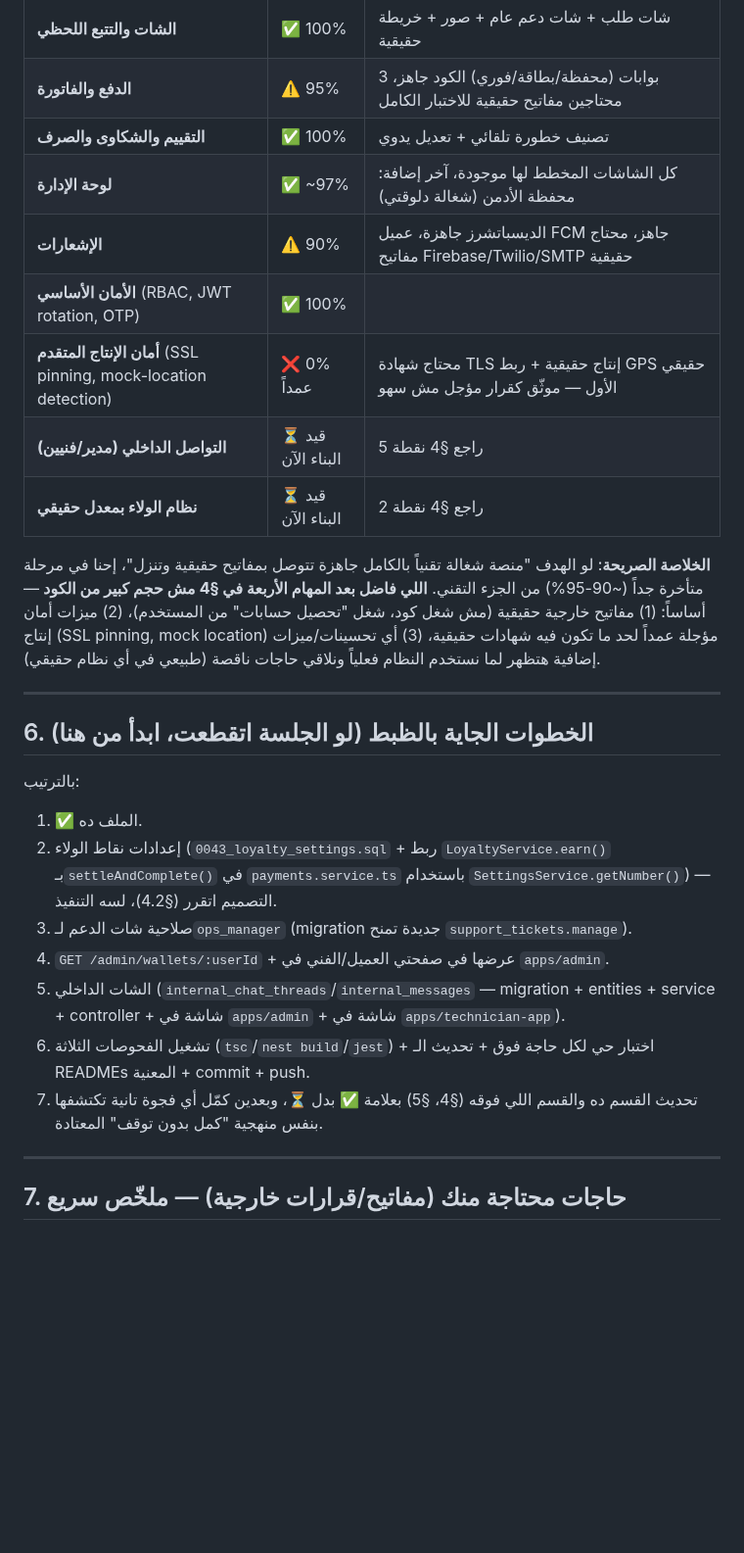
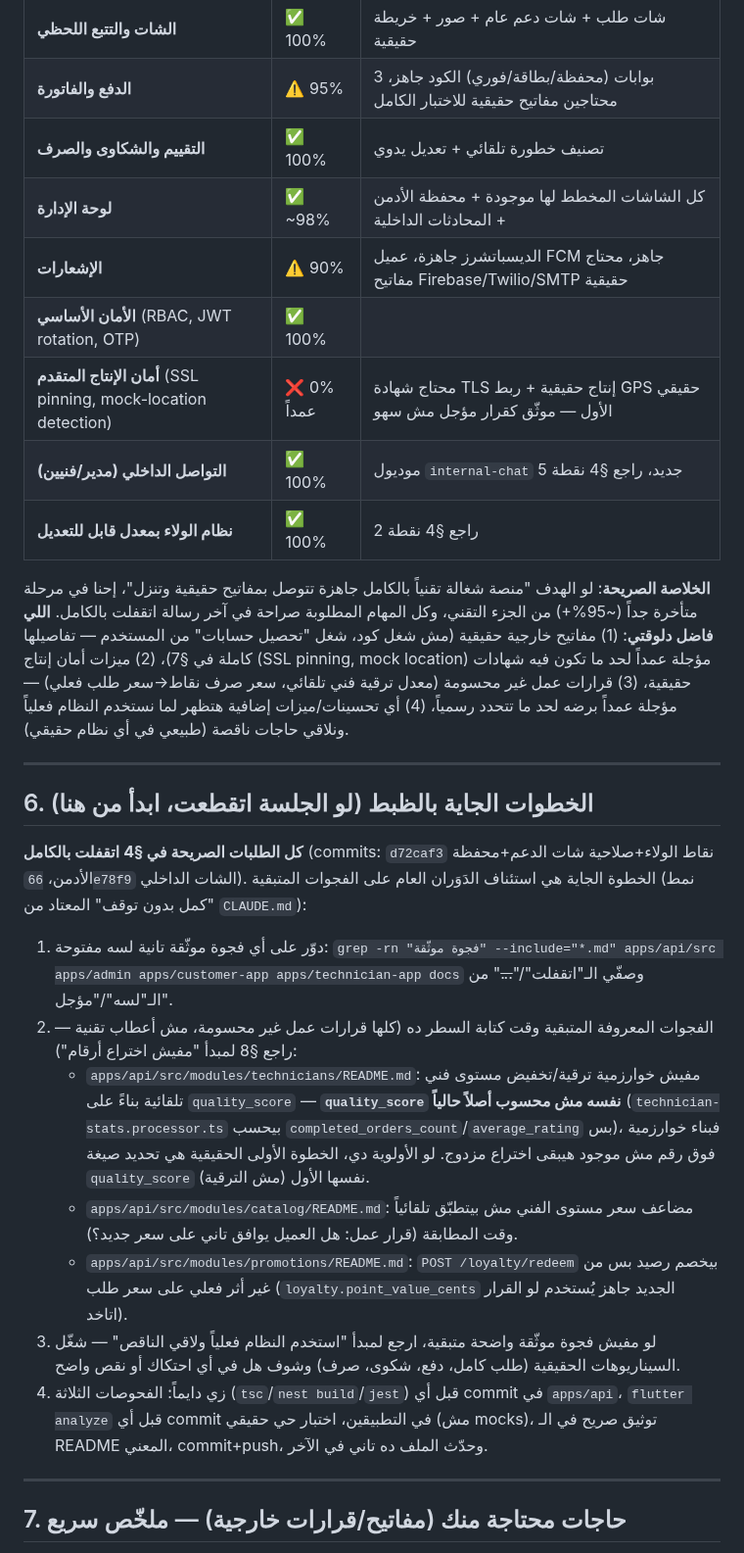
Before and after one commit to youssefelsane-hash/portalSp, a Markdown page: docs/04-progress-snapshot.md, the part around one of its changes. Shown at 98% size. GitHub-like rendering; blank space fills up the shorter version.

```diff
--- a/docs/04-progress-snapshot.md
+++ b/docs/04-progress-snapshot.md
@@ -92,28 +96,28 @@
 | **الشات والتتبع اللحظي** | ✅ 100% | شات طلب + شات دعم عام + صور + خريطة حقيقية |
 | **الدفع والفاتورة** | ⚠️ 95% | 3 بوابات (محفظة/بطاقة/فوري) الكود جاهز، محتاجين مفاتيح حقيقية للاختبار الكامل |
 | **التقييم والشكاوى والصرف** | ✅ 100% | تصنيف خطورة تلقائي + تعديل يدوي |
-| **لوحة الإدارة** | ✅ ~97% | كل الشاشات المخطط لها موجودة، آخر إضافة: محفظة الأدمن (شغالة دلوقتي) |
+| **لوحة الإدارة** | ✅ ~98% | كل الشاشات المخطط لها موجودة + محفظة الأدمن + المحادثات الداخلية |
 | **الإشعارات** | ⚠️ 90% | الديسباتشرز جاهزة، عميل FCM جاهز، محتاج مفاتيح Firebase/Twilio/SMTP حقيقية |
 | **الأمان الأساسي** (RBAC, JWT rotation, OTP) | ✅ 100% | |
 | **أمان الإنتاج المتقدم** (SSL pinning, mock-location detection) | ❌ 0% عمداً | محتاج شهادة TLS إنتاج حقيقية + ربط GPS حقيقي الأول — موثّق كقرار مؤجل مش سهو |
-| **التواصل الداخلي (مدير/فنيين)** | ⏳ قيد البناء الآن | راجع §4 نقطة 5 |
-| **نظام الولاء بمعدل حقيقي** | ⏳ قيد البناء الآن | راجع §4 نقطة 2 |
+| **التواصل الداخلي (مدير/فنيين)** | ✅ 100% | موديول `internal-chat` جديد، راجع §4 نقطة 5 |
+| **نظام الولاء بمعدل قابل للتعديل** | ✅ 100% | راجع §4 نقطة 2 |
 
-**الخلاصة الصريحة**: لو الهدف "منصة شغالة تقنياً بالكامل جاهزة تتوصل بمفاتيح حقيقية وتنزل"، إحنا في مرحلة متأخرة جداً (~90-95%) من الجزء التقني. **اللي فاضل بعد المهام الأربعة في §4 مش حجم كبير من الكود** — أساساً: (1) مفاتيح خارجية حقيقية (مش شغل كود، شغل "تحصيل حسابات" من المستخدم)، (2) ميزات أمان إنتاج (SSL pinning, mock location) مؤجلة عمداً لحد ما تكون فيه شهادات حقيقية، (3) أي تحسينات/ميزات إضافية هتظهر لما نستخدم النظام فعلياً ونلاقي حاجات ناقصة (طبيعي في أي نظام حقيقي).
+**الخلاصة الصريحة**: لو الهدف "منصة شغالة تقنياً بالكامل جاهزة تتوصل بمفاتيح حقيقية وتنزل"، إحنا في مرحلة متأخرة جداً (~95%+) من الجزء التقني، وكل المهام المطلوبة صراحة في آخر رسالة اتقفلت بالكامل. **اللي فاضل دلوقتي**: (1) مفاتيح خارجية حقيقية (مش شغل كود، شغل "تحصيل حسابات" من المستخدم — تفاصيلها كاملة في §7)، (2) ميزات أمان إنتاج (SSL pinning, mock location) مؤجلة عمداً لحد ما تكون فيه شهادات حقيقية، (3) قرارات عمل غير محسومة (معدل ترقية فني تلقائي، سعر صرف نقاط→سعر طلب فعلي) — مؤجلة عمداً برضه لحد ما تتحدد رسمياً، (4) أي تحسينات/ميزات إضافية هتظهر لما نستخدم النظام فعلياً ونلاقي حاجات ناقصة (طبيعي في أي نظام حقيقي).
 
 ---
 
 ## 6. الخطوات الجاية بالظبط (لو الجلسة اتقطعت، ابدأ من هنا)
 
-بالترتيب:
+**كل الطلبات الصريحة في §4 اتقفلت بالكامل** (commits: `d72caf3` نقاط الولاء+صلاحية شات الدعم+محفظة الأدمن، `66e78f9` الشات الداخلي). الخطوة الجاية هي استئناف الدَوَران العام على الفجوات المتبقية (نمط "كمل بدون توقف" المعتاد من `CLAUDE.md`):
 
-1. ✅ الملف ده.
-2. إعدادات نقاط الولاء (`0043_loyalty_settings.sql` + ربط `LoyaltyService.earn()` بـ`settleAndComplete()` في `payments.service.ts` باستخدام `SettingsService.getNumber()`) — التصميم اتقرر (§4.2)، لسه التنفيذ.
-3. صلاحية شات الدعم لـ`ops_manager` (migration جديدة تمنح `support_tickets.manage`).
-4. `GET /admin/wallets/:userId` + عرضها في صفحتي العميل/الفني في `apps/admin`.
-5. الشات الداخلي (`internal_chat_threads`/`internal_messages` — migration + entities + service + controller + شاشة في `apps/admin` + شاشة في `apps/technician-app`).
-6. تشغيل الفحوصات الثلاثة (`tsc`/`nest build`/`jest`) + اختبار حي لكل حاجة فوق + تحديث الـ READMEs المعنية + commit + push.
-7. تحديث القسم ده والقسم اللي فوقه (§4، §5) بعلامة ✅ بدل ⏳، وبعدين كمّل أي فجوة تانية تكتشفها بنفس منهجية "كمل بدون توقف" المعتادة.
+1. دوّر على أي فجوة موثّقة تانية لسه مفتوحة: `grep -rn "فجوة موثّقة" --include="*.md" apps/api/src apps/admin apps/customer-app apps/technician-app docs` وصفّي الـ"اتقفلت"/"~~...~~" من الـ"لسه"/"مؤجل".
+2. الفجوات المعروفة المتبقية وقت كتابة السطر ده (كلها قرارات عمل غير محسومة، مش أعطاب تقنية — راجع §8 لمبدأ "مفيش اختراع أرقام"):
+   - `apps/api/src/modules/technicians/README.md`: مفيش خوارزمية ترقية/تخفيض مستوى فني تلقائية بناءً على `quality_score` — **`quality_score` نفسه مش محسوب أصلاً حالياً** (`technician-stats.processor.ts` بيحسب `completed_orders_count`/`average_rating` بس)، فبناء خوارزمية فوق رقم مش موجود هيبقى اختراع مزدوج. لو الأولوية دي، الخطوة الأولى الحقيقية هي تحديد صيغة `quality_score` نفسها الأول (مش الترقية).
+   - `apps/api/src/modules/catalog/README.md`: مضاعف سعر مستوى الفني مش بيتطبّق تلقائياً وقت المطابقة (قرار عمل: هل العميل يوافق تاني على سعر جديد؟).
+   - `apps/api/src/modules/promotions/README.md`: `POST /loyalty/redeem` بيخصم رصيد بس من غير أثر فعلي على سعر طلب (`loyalty.point_value_cents` الجديد جاهز يُستخدم لو القرار اتاخد).
+3. لو مفيش فجوة موثّقة واضحة متبقية، ارجع لمبدأ "استخدم النظام فعلياً ولاقي الناقص" — شغّل السيناريوهات الحقيقية (طلب كامل، دفع، شكوى، صرف) وشوف هل في أي احتكاك أو نقص واضح.
+4. زي دايماً: الفحوصات الثلاثة (`tsc`/`nest build`/`jest`) قبل أي commit في `apps/api`، `flutter analyze` قبل أي commit في التطبيقين، اختبار حي حقيقي (مش mocks)، توثيق صريح في الـ README المعني، commit+push، وحدّث الملف ده تاني في الآخر.
 
 ---
 
```
Also changed, not shown: other parts of docs/04-progress-snapshot.md (+26 -22 lines).
